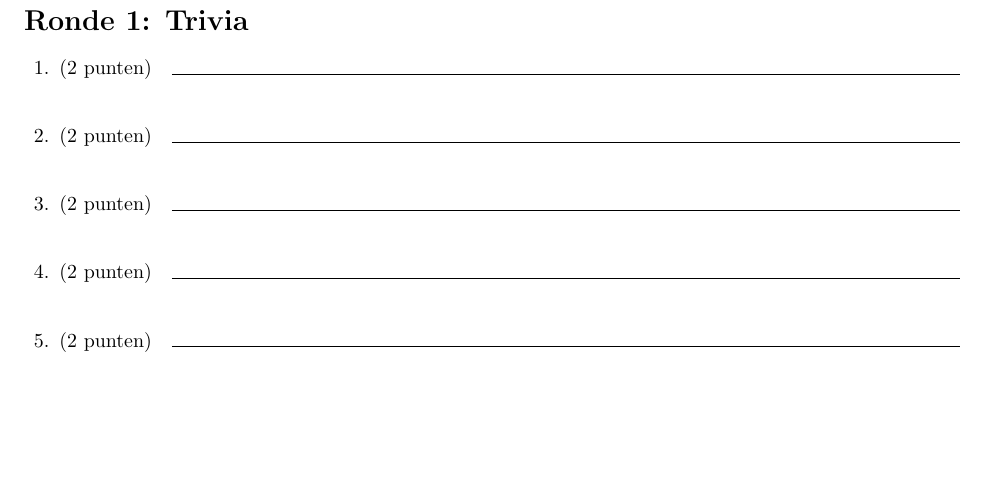
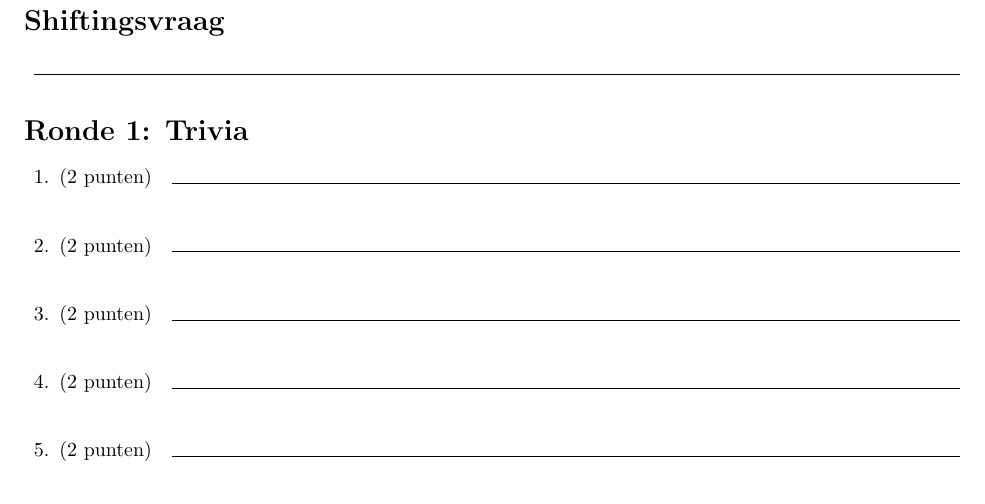
Before and after one commit to tibovanheule/astridquiz2019, a LaTeX problem sheet (antwoordbladen/voorblad.tex, which reads antwoordbladen/ronde1.tex): part of page 2 of 23, cut at the place of the change, the shorter picture padded with empty space. Compiled offline with pdfLaTeX.

Commit message:
schiftings vraag

```diff
--- a/antwoordbladen/ronde1.tex
+++ b/antwoordbladen/ronde1.tex
@@ -1,3 +1,7 @@
+\section{Shiftingsvraag}
+
+\enspace\hrulefill
+
 
 \section{Ronde 1: Trivia}
 \begin{questions}
```
